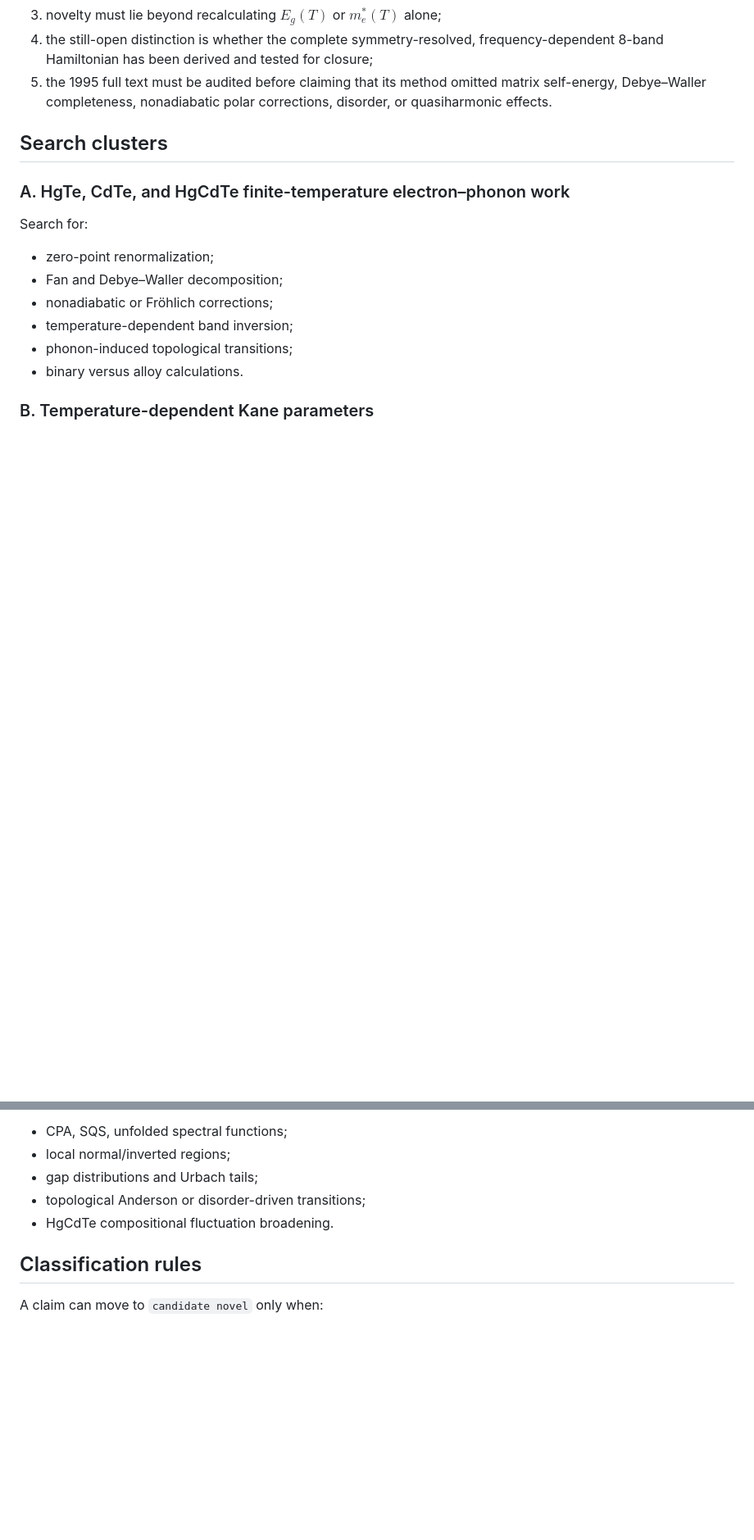
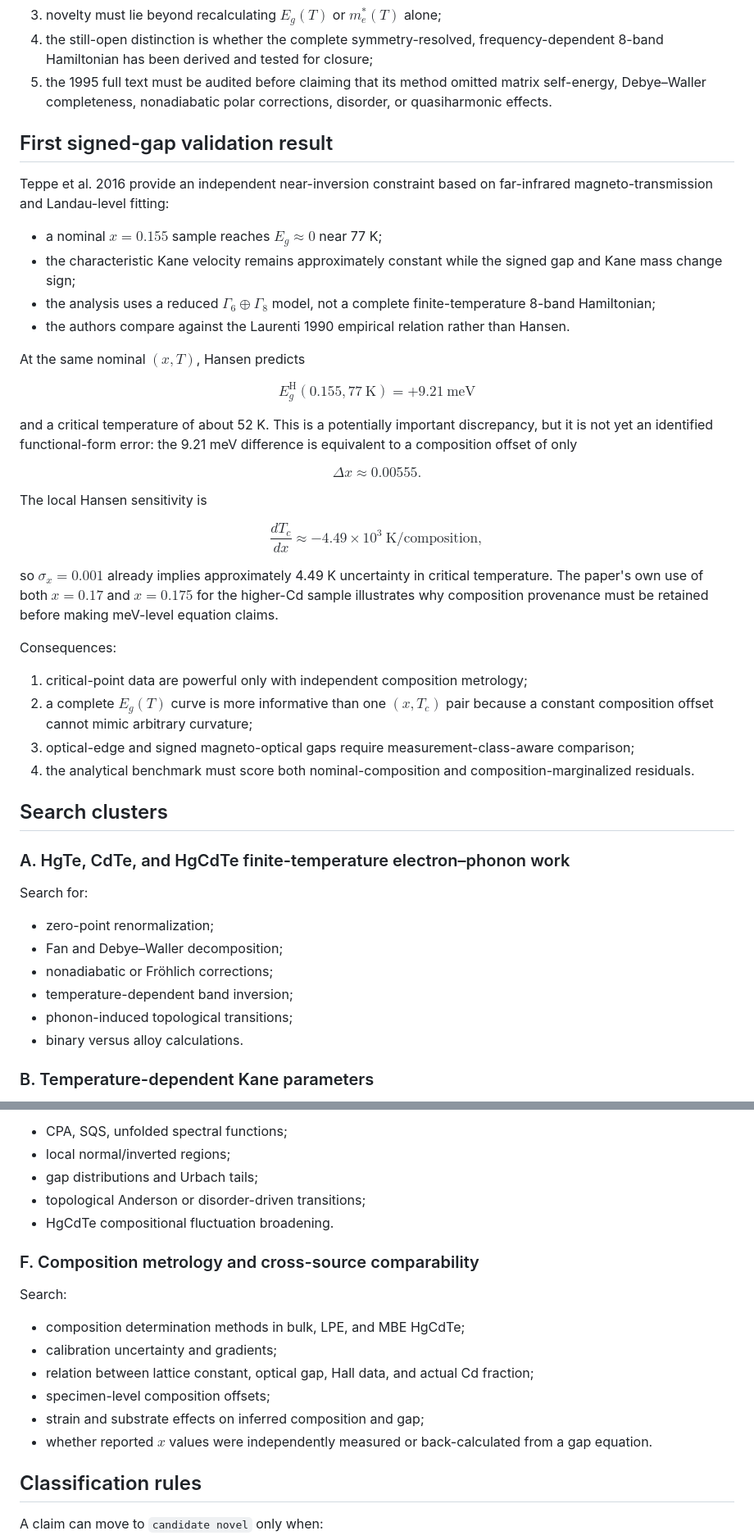
Before and after one commit to Kajin-0/MCT-research, a Markdown page: literature/claim_matrix.md, 2 parts joined by grey strips. Shown at 82% size. Rendered like a GitHub page; blank space fills up the shorter version.

Commit message:
Add signed-gap validation and composition identifiability

```diff
--- a/literature/claim_matrix.md
+++ b/literature/claim_matrix.md
@@ -43,6 +44,42 @@ Consequences for this project:
 3. novelty must lie beyond recalculating $E_g(T)$ or $m_e^*(T)$ alone;
 4. the still-open distinction is whether the complete symmetry-resolved, frequency-dependent 8-band Hamiltonian has been derived and tested for closure;
 5. the 1995 full text must be audited before claiming that its method omitted matrix self-energy, Debye–Waller completeness, nonadiabatic polar corrections, disorder, or quasiharmonic effects.
+
+## First signed-gap validation result
+
+Teppe et al. 2016 provide an independent near-inversion constraint based on far-infrared magneto-transmission and Landau-level fitting:
+
+- a nominal $x=0.155$ sample reaches $E_g\approx0$ near 77 K;
+- the characteristic Kane velocity remains approximately constant while the signed gap and Kane mass change sign;
+- the analysis uses a reduced $\Gamma_6\oplus\Gamma_8$ model, not a complete finite-temperature 8-band Hamiltonian;
+- the authors compare against the Laurenti 1990 empirical relation rather than Hansen.
+
+At the same nominal $(x,T)$, Hansen predicts
+
+$$
+E_g^{\mathrm H}(0.155,77\ \mathrm K)=+9.21\ \mathrm{meV}
+$$
+
+and a critical temperature of about 52 K. This is a potentially important discrepancy, but it is not yet an identified functional-form error: the 9.21 meV difference is equivalent to a composition offset of only
+
+$$
+\Delta x\approx0.00555.
+$$
+
+The local Hansen sensitivity is
+
+$$
+\frac{dT_c}{dx}\approx-4.49\times10^3\ \mathrm{K/composition},
+$$
+
+so $\sigma_x=0.001$ already implies approximately 4.49 K uncertainty in critical temperature. The paper's own use of both $x=0.17$ and $x=0.175$ for the higher-Cd sample illustrates why composition provenance must be retained before making meV-level equation claims.
+
+Consequences:
+
+1. critical-point data are powerful only with independent composition metrology;
+2. a complete $E_g(T)$ curve is more informative than one $(x,T_c)$ pair because a constant composition offset cannot mimic arbitrary curvature;
+3. optical-edge and signed magneto-optical gaps require measurement-class-aware comparison;
+4. the analytical benchmark must score both nominal-composition and composition-marginalized residuals.
 
 ## Search clusters
 
@@ -100,6 +137,17 @@ Search:
 - topological Anderson or disorder-driven transitions;
 - HgCdTe compositional fluctuation broadening.
 
+### F. Composition metrology and cross-source comparability
+
+Search:
+
+- composition determination methods in bulk, LPE, and MBE HgCdTe;
+- calibration uncertainty and gradients;
+- relation between lattice constant, optical gap, Hall data, and actual Cd fraction;
+- specimen-level composition offsets;
+- strain and substrate effects on inferred composition and gap;
+- whether reported $x$ values were independently measured or back-calculated from a gap equation.
+
 ## Classification rules
 
 A claim can move to `candidate novel` only when:
```
Also changed, not shown: other parts of literature/claim_matrix.md (+3 -2 lines).
